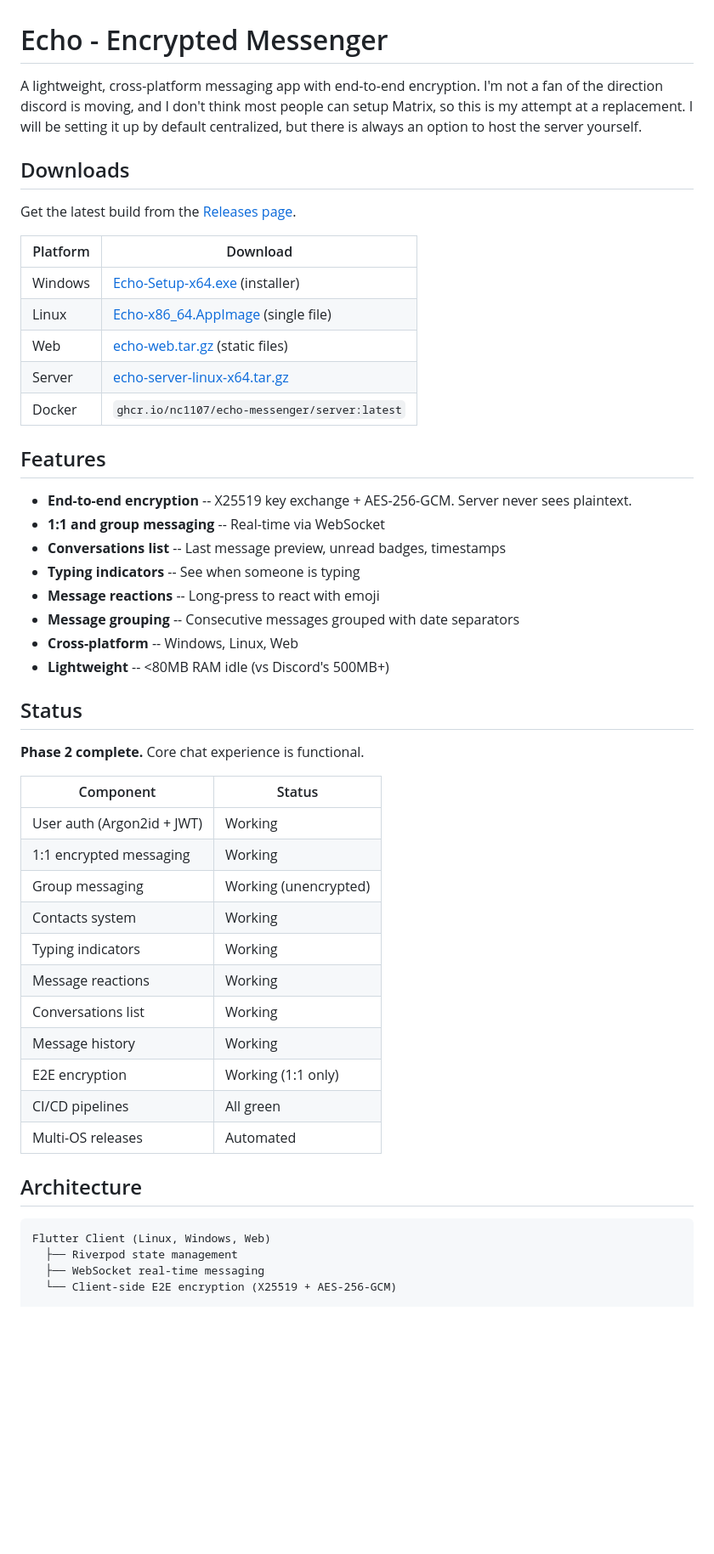
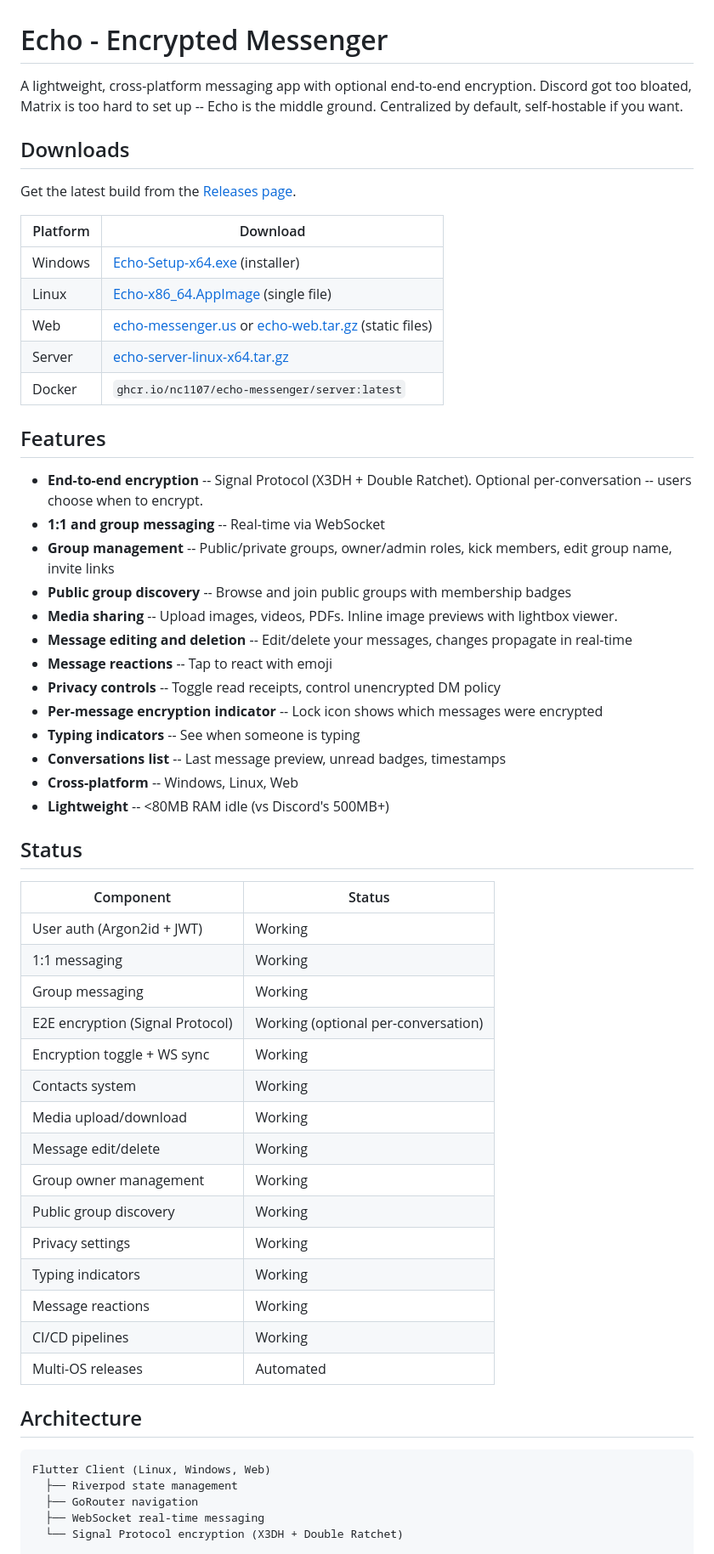
Before and after one commit to NC1107/echo-messenger, a Markdown page: README.md, the part around one of its changes. Shown at 85% size. Rendered like a GitHub page; blank space fills up the shorter version.

````diff
--- a/README.md
+++ b/README.md
@@ -1,6 +1,6 @@
 # Echo - Encrypted Messenger
 
-A lightweight, cross-platform messaging app with end-to-end encryption.  I'm not a fan of the direction discord is moving, and I don't think most people can setup Matrix, so this is my attempt at a replacement. I will be setting it up by default centralized, but there is always an option to host the server yourself.
+A lightweight, cross-platform messaging app with optional end-to-end encryption. Discord got too bloated, Matrix is too hard to set up -- Echo is the middle ground. Centralized by default, self-hostable if you want.
 
 ## Downloads
 
@@ -10,37 +10,44 @@ Get the latest build from the [Releases page](https://github.com/NC1107/echo-mes
 |----------|----------|
 | Windows | [Echo-Setup-x64.exe](https://github.com/NC1107/echo-messenger/releases/latest/download/Echo-Setup-x64.exe) (installer) |
 | Linux | [Echo-x86_64.AppImage](https://github.com/NC1107/echo-messenger/releases/latest/download/Echo-x86_64.AppImage) (single file) |
-| Web | [echo-web.tar.gz](https://github.com/NC1107/echo-messenger/releases/latest/download/echo-web.tar.gz) (static files) |
+| Web | [echo-messenger.us](https://echo-messenger.us) or [echo-web.tar.gz](https://github.com/NC1107/echo-messenger/releases/latest/download/echo-web.tar.gz) (static files) |
 | Server | [echo-server-linux-x64.tar.gz](https://github.com/NC1107/echo-messenger/releases/latest/download/echo-server-linux-x64.tar.gz) |
 | Docker | `ghcr.io/nc1107/echo-messenger/server:latest` |
 
 ## Features
 
-- **End-to-end encryption** -- X25519 key exchange + AES-256-GCM. Server never sees plaintext.
+- **End-to-end encryption** -- Signal Protocol (X3DH + Double Ratchet). Optional per-conversation -- users choose when to encrypt.
 - **1:1 and group messaging** -- Real-time via WebSocket
+- **Group management** -- Public/private groups, owner/admin roles, kick members, edit group name, invite links
+- **Public group discovery** -- Browse and join public groups with membership badges
+- **Media sharing** -- Upload images, videos, PDFs. Inline image previews with lightbox viewer.
+- **Message editing and deletion** -- Edit/delete your messages, changes propagate in real-time
+- **Message reactions** -- Tap to react with emoji
+- **Privacy controls** -- Toggle read receipts, control unencrypted DM policy
+- **Per-message encryption indicator** -- Lock icon shows which messages were encrypted
+- **Typing indicators** -- See when someone is typing
 - **Conversations list** -- Last message preview, unread badges, timestamps
-- **Typing indicators** -- See when someone is typing
-- **Message reactions** -- Long-press to react with emoji
-- **Message grouping** -- Consecutive messages grouped with date separators
 - **Cross-platform** -- Windows, Linux, Web
 - **Lightweight** -- <80MB RAM idle (vs Discord's 500MB+)
 
 ## Status
 
-**Phase 2 complete.** Core chat experience is functional.
-
 | Component | Status |
 |-----------|--------|
 | User auth (Argon2id + JWT) | Working |
-| 1:1 encrypted messaging | Working |
-| Group messaging | Working (unencrypted) |
+| 1:1 messaging | Working |
+| Group messaging | Working |
+| E2E encryption (Signal Protocol) | Working (optional per-conversation) |
+| Encryption toggle + WS sync | Working |
 | Contacts system | Working |
+| Media upload/download | Working |
+| Message edit/delete | Working |
+| Group owner management | Working |
+| Public group discovery | Working |
+| Privacy settings | Working |
 | Typing indicators | Working |
 | Message reactions | Working |
-| Conversations list | Working |
-| Message history | Working |
-| E2E encryption | Working (1:1 only) |
-| CI/CD pipelines | All green |
+| CI/CD pipelines | Working |
 | Multi-OS releases | Automated |
 
 ## Architecture
@@ -48,6 +55,7 @@ Get the latest build from the [Releases page](https://github.com/NC1107/echo-mes
 ```
 Flutter Client (Linux, Windows, Web)
   ├── Riverpod state management
+  ├── GoRouter navigation
   ├── WebSocket real-time messaging
-  └── Client-side E2E encryption (X25519 + AES-256-GCM)
+  └── Signal Protocol encryption (X3DH + Double Ratchet)
 
````
Also changed, not shown: other parts of README.md (+43 -19 lines).
